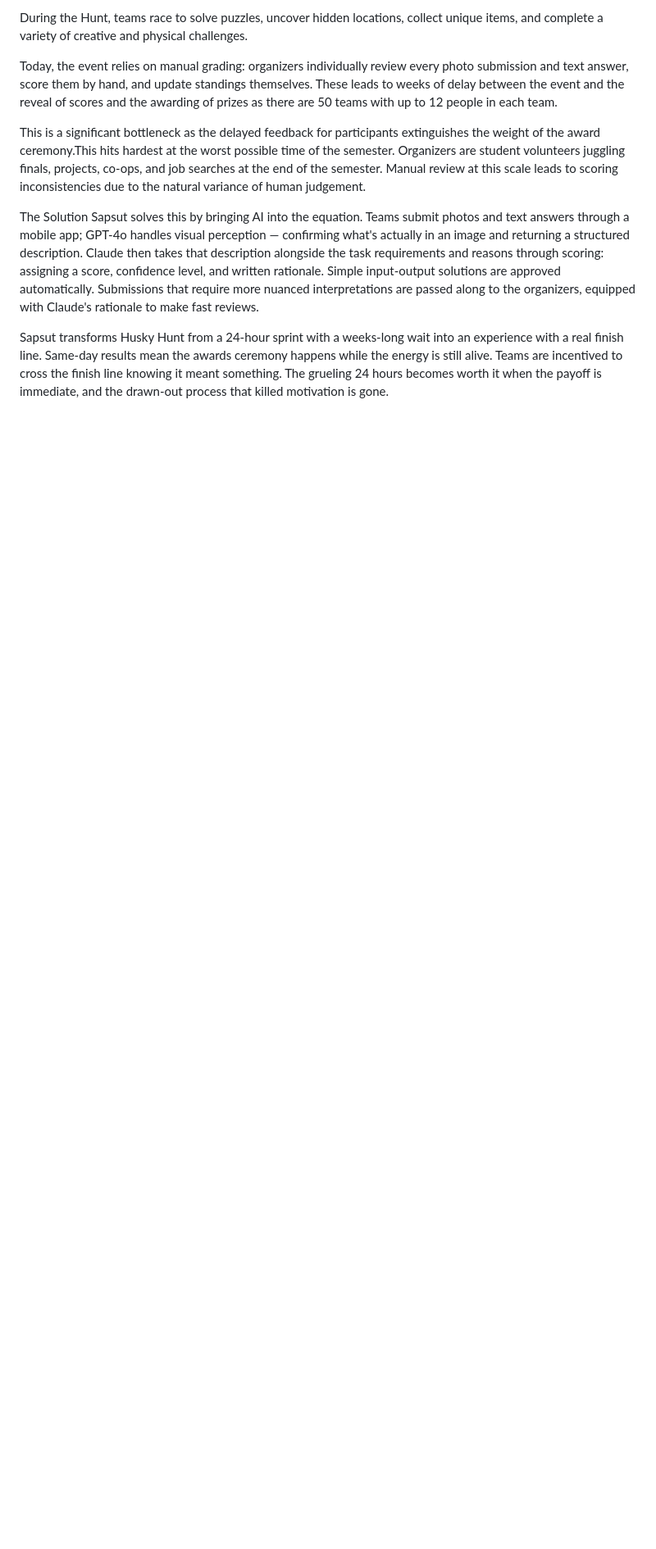
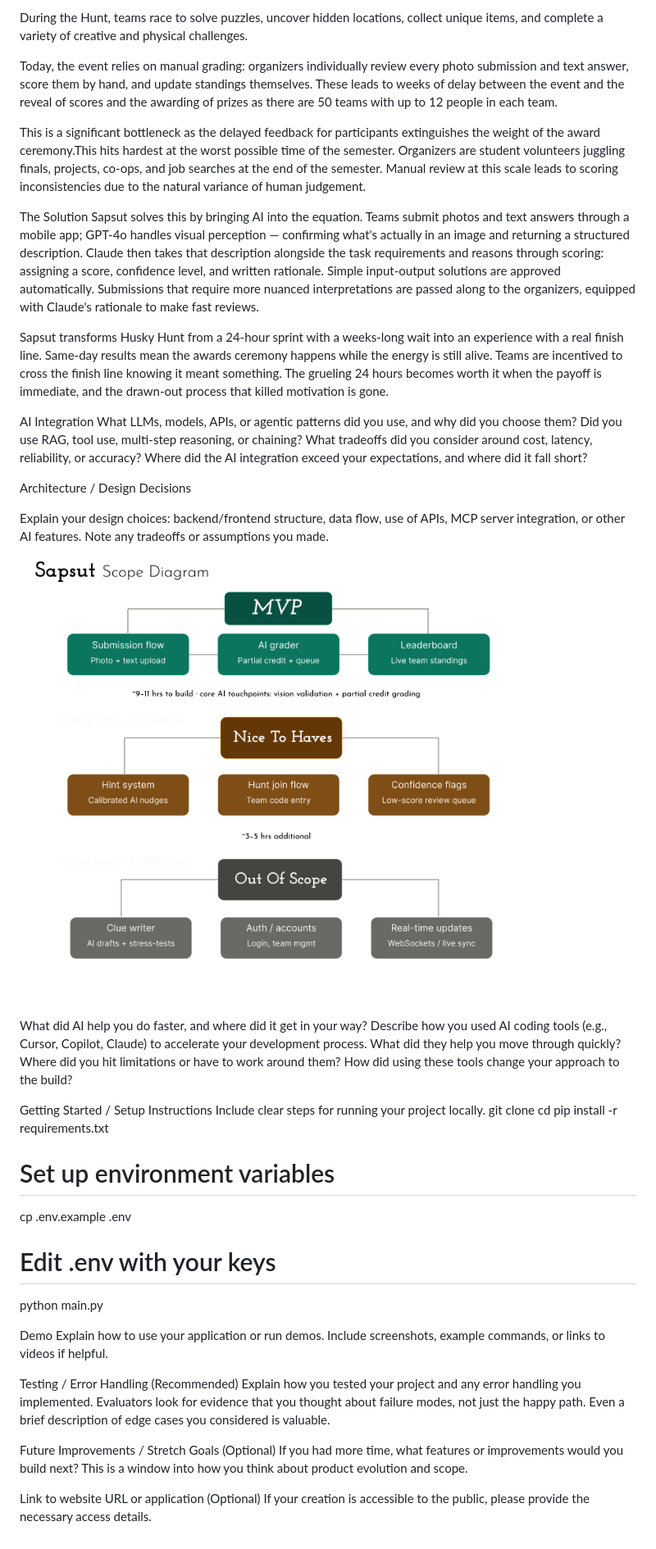
Before and after one commit to jpozuna/Sapsut, a Markdown page: README.md, the part around the change. Shown at 82% size. Drawn GitHub-style; pictures changed too: docs/Husky-Hunt-App-ScopeDiagram.png (added); blank space fills up the shorter version.

```diff
--- a/README.md
+++ b/README.md
@@ -14,3 +14,45 @@ The Solution
 Sapsut solves this by bringing AI into the equation. Teams submit photos and text answers through a mobile app; GPT-4o handles visual perception — confirming what's actually in an image and returning a structured description. Claude then takes that description alongside the task requirements and reasons through scoring: assigning a score, confidence level, and written rationale. Simple input-output solutions are approved automatically. Submissions that require more nuanced interpretations are passed along to the organizers, equipped with Claude's rationale to make fast reviews.
 
 Sapsut transforms Husky Hunt from a 24-hour sprint with a weeks-long wait into an experience with a real finish line. Same-day results mean the awards ceremony happens while the energy is still alive. Teams are incentived to cross the finish line knowing it meant something. The grueling 24 hours becomes worth it when the payoff is immediate, and the drawn-out process that killed motivation is gone.
+
+AI Integration
+What LLMs, models, APIs, or agentic patterns did you use, and why did you choose them? Did you use RAG, tool
+use, multi-step reasoning, or chaining? What tradeoffs did you consider around cost, latency, reliability, or
+accuracy? Where did the AI integration exceed your expectations, and where did it fall short?
+
+Architecture / Design Decisions
+
+Explain your design choices: backend/frontend structure, data flow, use of APIs, MCP server integration, or other
+AI features. Note any tradeoffs or assumptions you made.
+![Scope Diagram](./docs/Husky-Hunt-App-ScopeDiagram.png)
+
+What did AI help you do faster, and where did it get in your way?
+Describe how you used AI coding tools (e.g., Cursor, Copilot, Claude) to accelerate your development process.
+What did they help you move through quickly? Where did you hit limitations or have to work around them? How
+did using these tools change your approach to the build?
+
+Getting Started / Setup Instructions
+Include clear steps for running your project locally.
+git clone <repo-url>
+cd <project-folder>
+pip install -r requirements.txt
+# Set up environment variables
+cp .env.example .env
+# Edit .env with your keys
+python main.py
+
+Demo
+Explain how to use your application or run demos. Include screenshots, example commands, or links to videos if
+helpful.
+
+Testing / Error Handling (Recommended)
+Explain how you tested your project and any error handling you implemented. Evaluators look for evidence that
+you thought about failure modes, not just the happy path. Even a brief description of edge cases you considered
+is valuable.
+
+Future Improvements / Stretch Goals (Optional)
+If you had more time, what features or improvements would you build next? This is a window into how you think
+about product evolution and scope.
+
+Link to website URL or application (Optional)
+If your creation is accessible to the public, please provide the necessary access details.
```
Also changed, not shown: docs/sapsut_tech_stack_.png (added), 16 other files.
